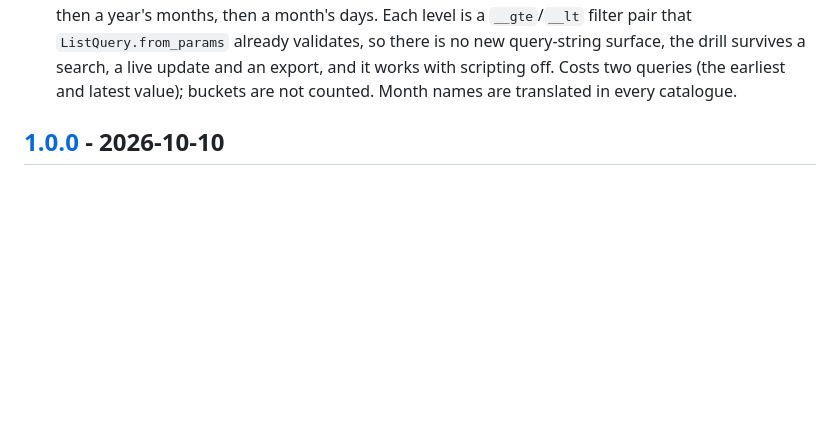
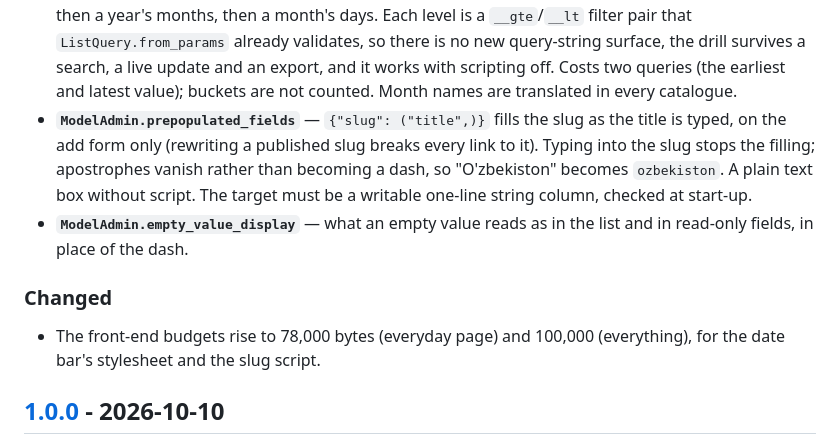
Before and after one commit to Matnazar-Matnazarov/fastfort, a Markdown page: CHANGELOG.md, the part around the change. Drawn GitHub-style; blank space fills up the shorter version.

Commit message:
docs(changelog): prepopulated_fields, empty_value_display, the budget raise
Co-Authored-By: Claude Opus 5.5 <noreply@anthropic.com>

```diff
--- a/CHANGELOG.md
+++ b/CHANGELOG.md
@@ -29,6 +29,19 @@ project adheres to [Semantic Versioning](https://semver.org/spec/v2.0.0.html).
   search, a live update and an export, and it works with scripting off. Costs
   two queries (the earliest and latest value); buckets are not counted. Month
   names are translated in every catalogue.
+- **`ModelAdmin.prepopulated_fields`** — `{"slug": ("title",)}` fills the
+  slug as the title is typed, on the add form only (rewriting a published
+  slug breaks every link to it). Typing into the slug stops the filling;
+  apostrophes vanish rather than becoming a dash, so "O'zbekiston" becomes
+  `ozbekiston`. A plain text box without script. The target must be a
+  writable one-line string column, checked at start-up.
+- **`ModelAdmin.empty_value_display`** — what an empty value reads as in the
+  list and in read-only fields, in place of the dash.
+
+### Changed
+
+- The front-end budgets rise to 78,000 bytes (everyday page) and 100,000
+  (everything), for the date bar's stylesheet and the slug script.
 
 ## [1.0.0] - 2026-10-10
 
```
